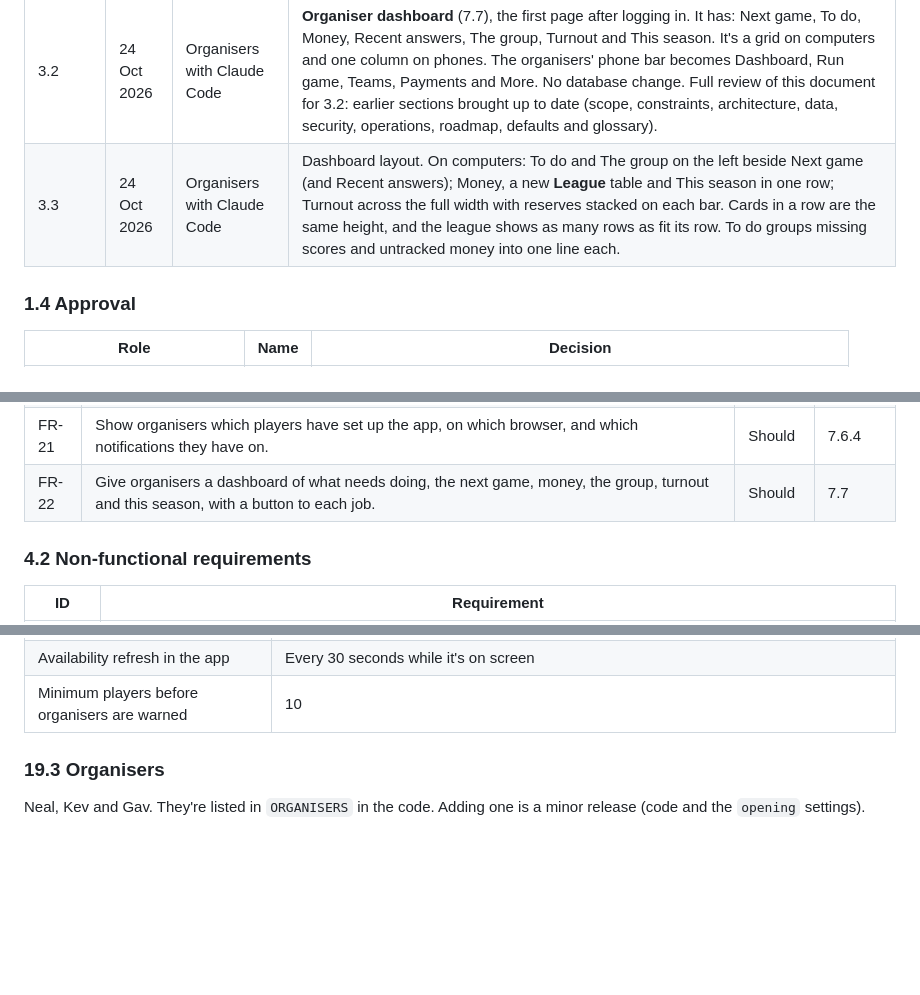
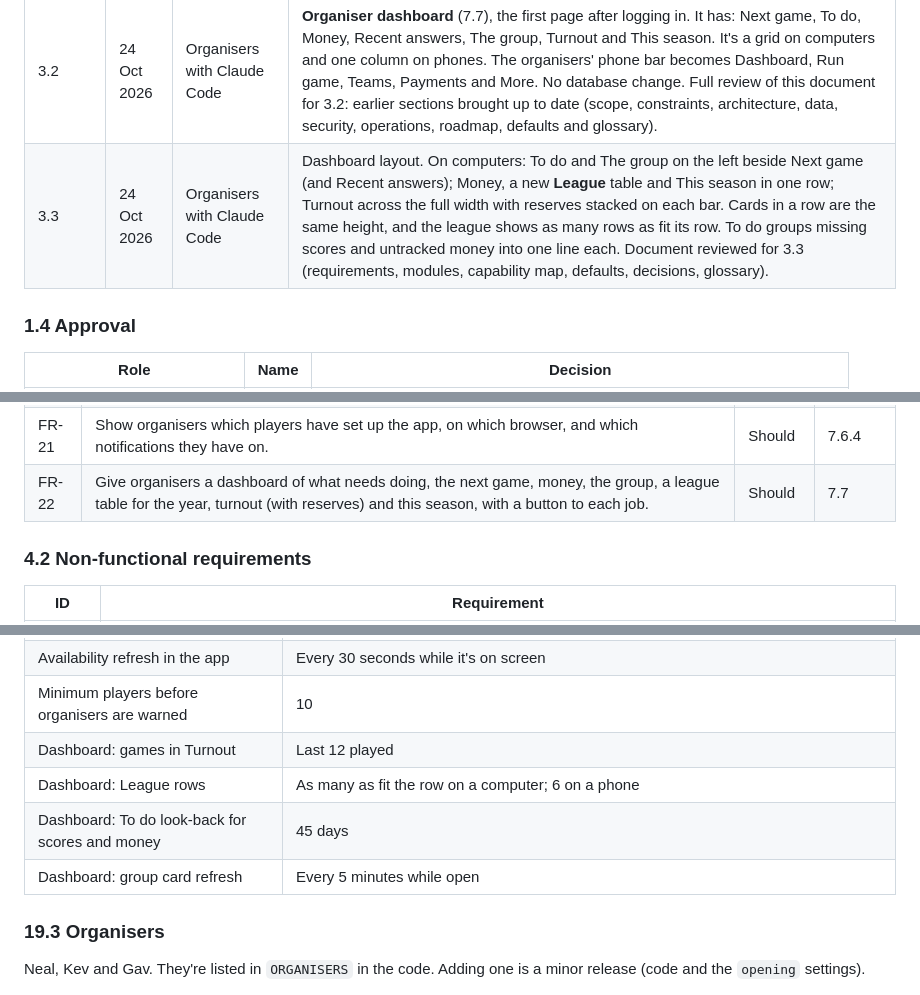
Before and after one commit to nealpatel87np/FootballApp, a Markdown page: docs/SOLUTION_DESIGN.md, 3 parts joined by grey strips. GitHub-like rendering; blank space fills up the shorter version.

```diff
--- a/docs/SOLUTION_DESIGN.md
+++ b/docs/SOLUTION_DESIGN.md
@@ -78,7 +78,7 @@ If you aren't sure, treat the change as **minor** unless it changes the data mod
 | 3.0 | 24 Oct 2026 | Organisers with Claude Code | **Self-service availability** (7.6): players say in or out, availability opens and closes on a timetable, and the squad is picked and saved automatically with the shared selection rules (`selection.js`). It sits behind an Off / Trial / On switch (off by default). **App users** page for organisers. New tables `availability_settings`, `availability_rounds`, `availability_answers`, `app_devices`. A 15-minute schedule. New Availability notification type. First-time welcome, install and "Who are you?" cards. |
 | 3.1 | 24 Oct 2026 | Organisers with Claude Code | Supabase refused to bundle the function because it imported `selection.js` from the website. The rules are now copied into the function between `BEGIN selection.js` and `END selection.js` markers, and the file is self-contained again. |
 | 3.2 | 24 Oct 2026 | Organisers with Claude Code | **Organiser dashboard** (7.7), the first page after logging in. It has: Next game, To do, Money, Recent answers, The group, Turnout and This season. It's a grid on computers and one column on phones. The organisers' phone bar becomes Dashboard, Run game, Teams, Payments and More. No database change. Full review of this document for 3.2: earlier sections brought up to date (scope, constraints, architecture, data, security, operations, roadmap, defaults and glossary). |
-| 3.3 | 24 Oct 2026 | Organisers with Claude Code | Dashboard layout. On computers: To do and The group on the left beside Next game (and Recent answers); Money, a new **League** table and This season in one row; Turnout across the full width with reserves stacked on each bar. Cards in a row are the same height, and the league shows as many rows as fit its row. To do groups missing scores and untracked money into one line each. |
+| 3.3 | 24 Oct 2026 | Organisers with Claude Code | Dashboard layout. On computers: To do and The group on the left beside Next game (and Recent answers); Money, a new **League** table and This season in one row; Turnout across the full width with reserves stacked on each bar. Cards in a row are the same height, and the league shows as many rows as fit its row. To do groups missing scores and untracked money into one line each. Document reviewed for 3.3 (requirements, modules, capability map, defaults, decisions, glossary). |
 
 ### 1.4 Approval
 
@@ -204,7 +204,7 @@ Until October 2026 this was all managed in a spreadsheet, a WhatsApp availabilit
 | FR-19 | Let each player turn on push notifications on their phone and choose which kinds they get. Notify players when the squad or teams are confirmed, when they owe money (by organiser and automatically the day after a game) and when credit is used. | Should | 7.5 |
 | FR-20 | Behind an organiser switch (Off / Trial / On), let players say in or out for the next game in the app, open and close availability on a timetable, and pick, save and announce the squad automatically with the Run game rules. Handle drop-outs and late joiners until kick-off. | Should | 7.6 |
 | FR-21 | Show organisers which players have set up the app, on which browser, and which notifications they have on. | Should | 7.6.4 |
-| FR-22 | Give organisers a dashboard of what needs doing, the next game, money, the group, turnout and this season, with a button to each job. | Should | 7.7 |
+| FR-22 | Give organisers a dashboard of what needs doing, the next game, money, the group, a league table for the year, turnout (with reserves) and this season, with a button to each job. | Should | 7.7 |
 
 ### 4.2 Non-functional requirements
 
@@ -1163,6 +1165,10 @@ The reserves block and the "Pitch has been booked" line appear only when they ap
 | Automatic payment reminder | 10:00 UTC the day after a tracked game |
 | Availability refresh in the app | Every 30 seconds while it's on screen |
 | Minimum players before organisers are warned | 10 |
+| Dashboard: games in Turnout | Last 12 played |
+| Dashboard: League rows | As many as fit the row on a computer; 6 on a phone |
+| Dashboard: To do look-back for scores and money | 45 days |
+| Dashboard: group card refresh | Every 5 minutes while open |
 
 ### 19.3 Organisers
 
```
Also changed, not shown: other parts of docs/SOLUTION_DESIGN.md (+6 -2 lines).
